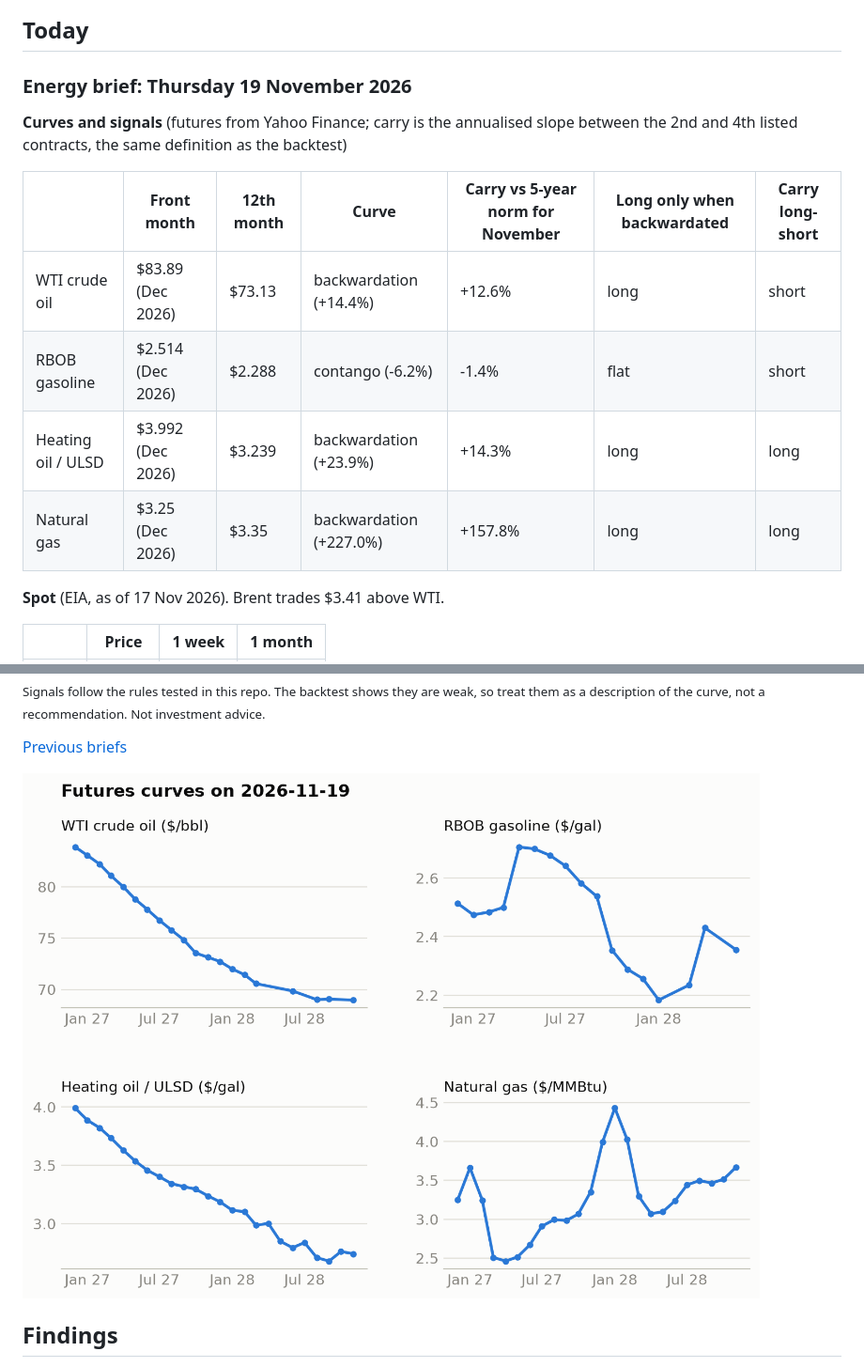
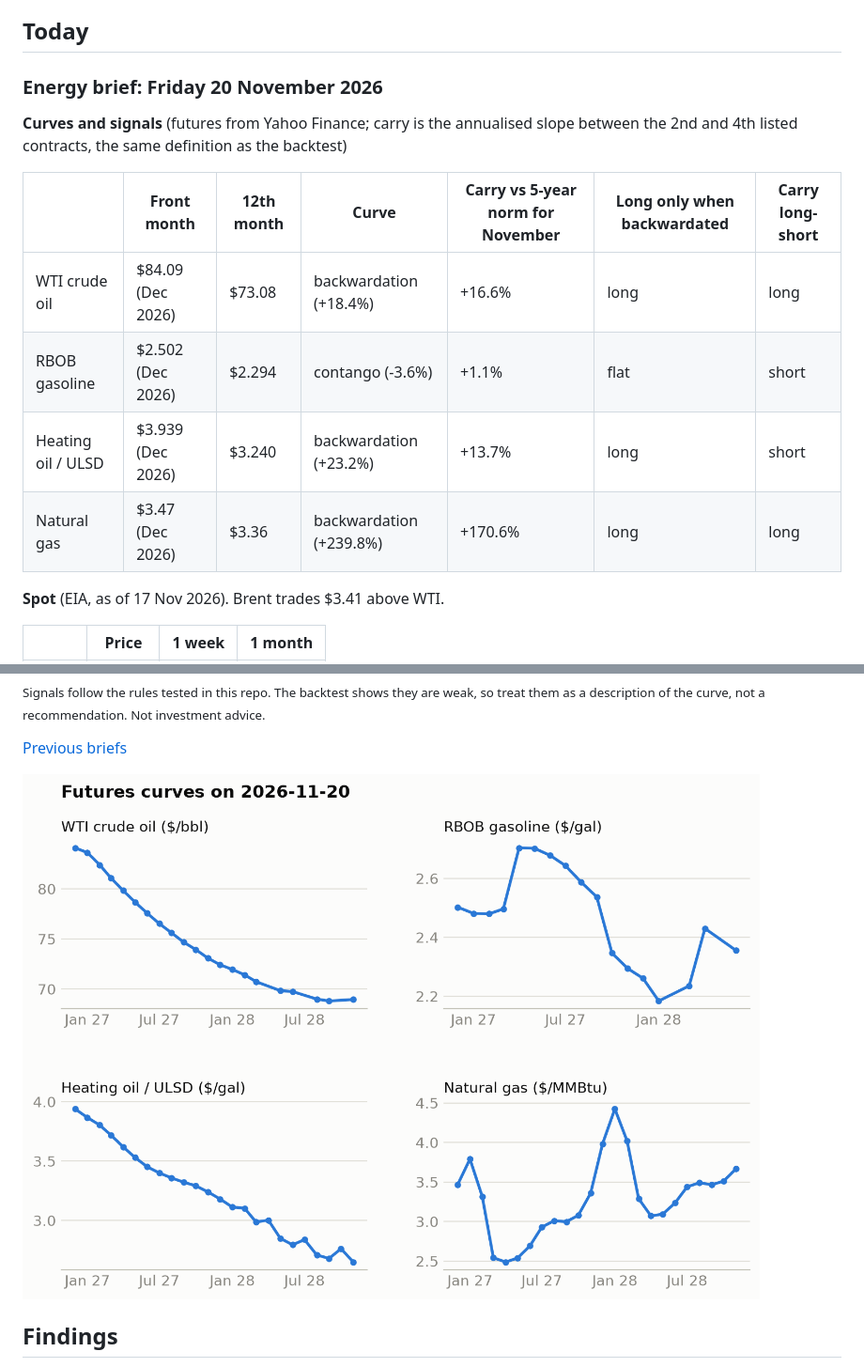
Before and after one commit to cristianahobbs/oil-futures-curves, a Markdown page: README.md, 2 parts joined by grey strips. Shown at 94% size. Rendered like a GitHub page; pictures changed too: docs/charts/live_curves.png.

Commit message:
Daily brief: 2026-11-20

```diff
--- a/README.md
+++ b/README.md
@@ -23,17 +23,17 @@ There is also a [Streamlit app](#curve-explorer-app) for looking at the curve on
 ## Today
 
 <!-- today:start -->
-### Energy brief: Thursday 19 November 2026
+### Energy brief: Friday 20 November 2026
 
 **Curves and signals** (futures from Yahoo Finance; carry is the annualised slope between the 2nd and
 4th listed contracts, the same definition as the backtest)
 
 | | Front month | 12th month | Curve | Carry vs 5-year norm for November | Long only when backwardated | Carry long-short |
 |---|---|---|---|---|---|---|
-| WTI crude oil | $83.89 (Dec 2026) | $73.13 | backwardation (+14.4%) | +12.6% | long | short |
-| RBOB gasoline | $2.514 (Dec 2026) | $2.288 | contango (-6.2%) | -1.4% | flat | short |
-| Heating oil / ULSD | $3.992 (Dec 2026) | $3.239 | backwardation (+23.9%) | +14.3% | long | long |
-| Natural gas | $3.25 (Dec 2026) | $3.35 | backwardation (+227.0%) | +157.8% | long | long |
+| WTI crude oil | $84.09 (Dec 2026) | $73.08 | backwardation (+18.4%) | +16.6% | long | long |
+| RBOB gasoline | $2.502 (Dec 2026) | $2.294 | contango (-3.6%) | +1.1% | flat | short |
+| Heating oil / ULSD | $3.939 (Dec 2026) | $3.240 | backwardation (+23.2%) | +13.7% | long | short |
+| Natural gas | $3.47 (Dec 2026) | $3.36 | backwardation (+239.8%) | +170.6% | long | long |
 
 **Spot** (EIA, as of 17 Nov 2026). Brent trades $3.41 above WTI.
 
```
Also changed, not shown: other parts of README.md (+8 -8 lines), docs/daily/2026-11-20.md (added, +41 -0 lines), docs/charts/live_curves-dark.png, 3 other files.
